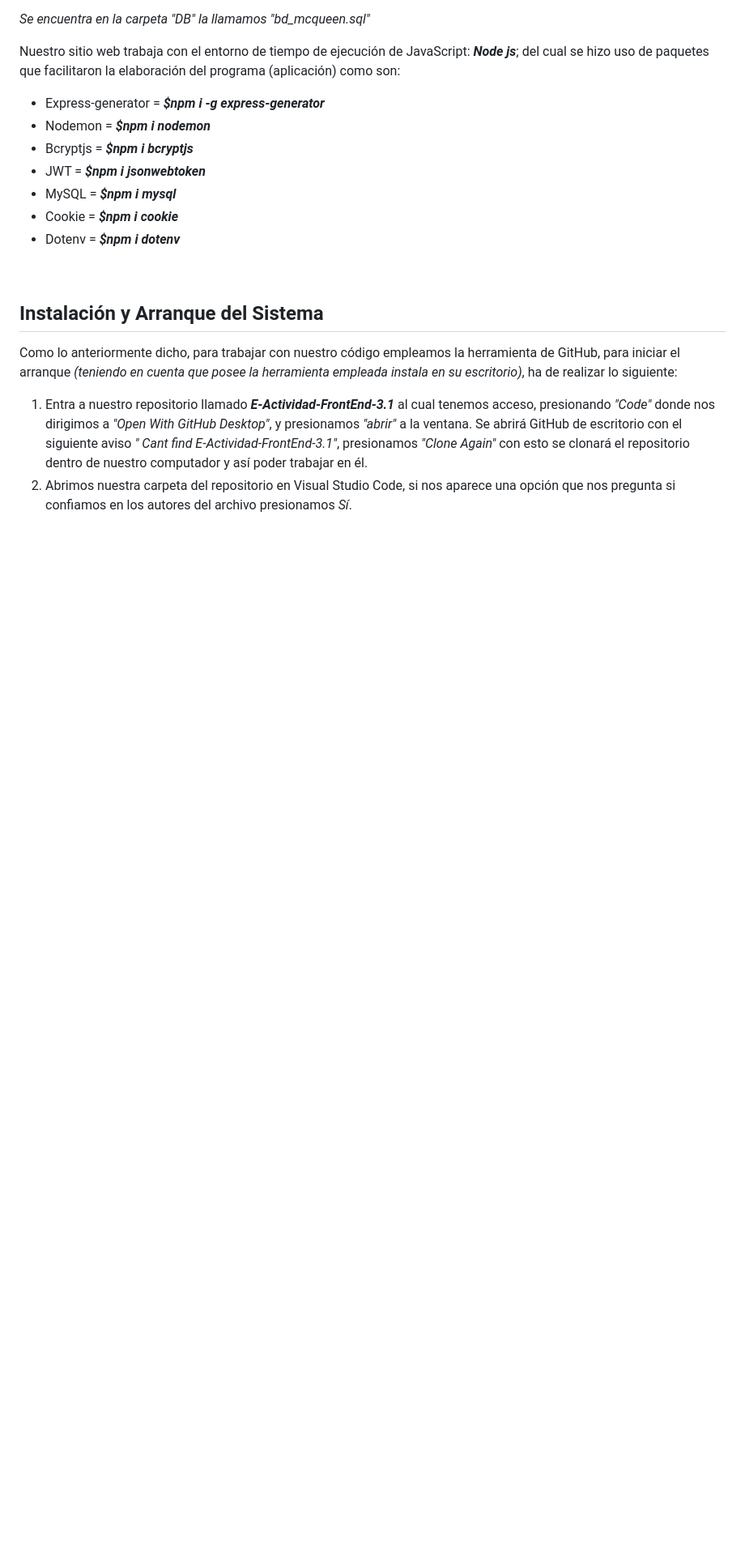
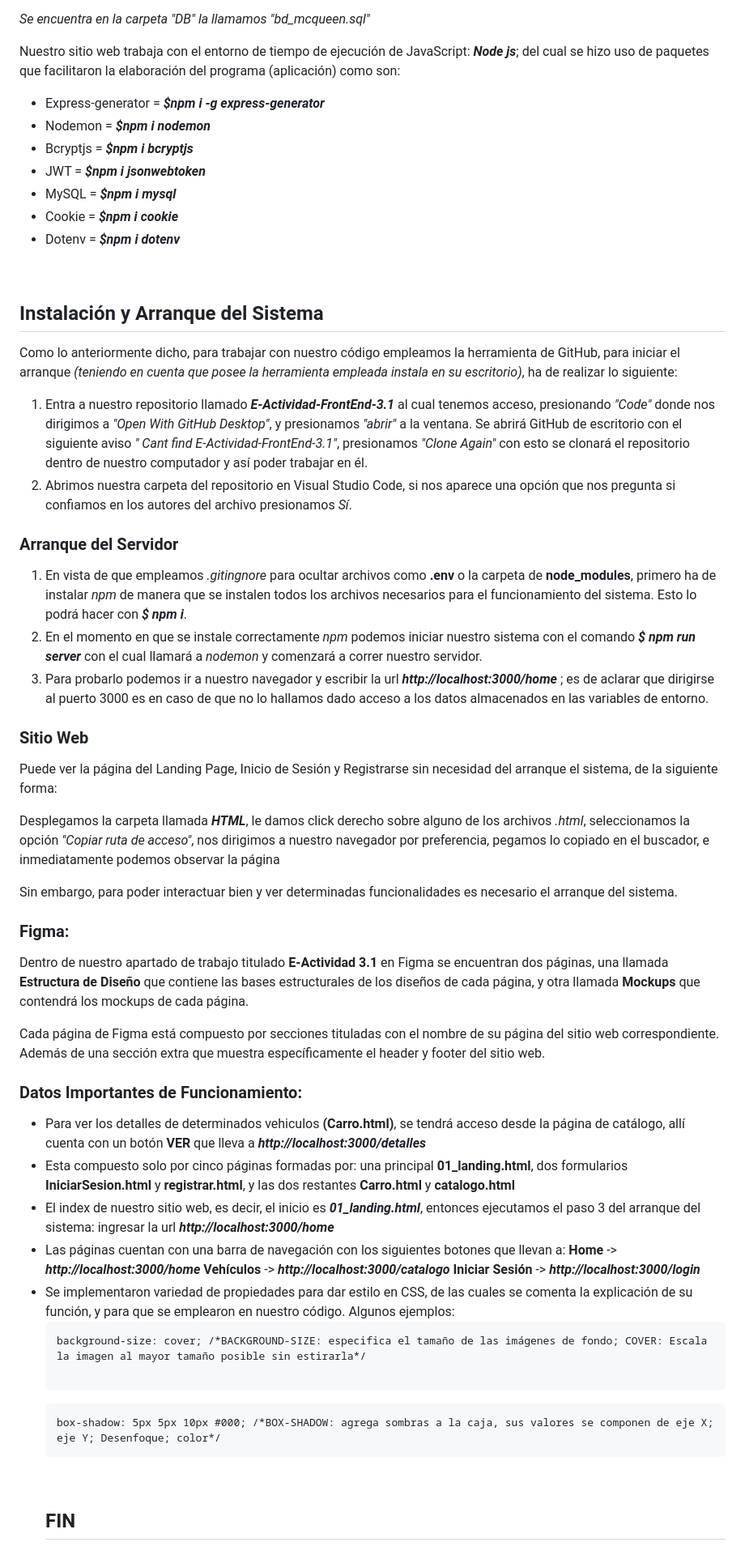
Before and after one commit to Joseeee11/E-Actividad-FrontEnd-3.1, a Markdown page: README.md, the part around the change printed below. Shown: that part at 81% size. Drawn GitHub-style; blank space fills up the shorter version.

Commit message:
Readme.md Parte 2

````diff
--- a/README.md
+++ b/README.md
@@ -41,8 +40,43 @@
 	<li>Cookie  =  <b><i>$npm i cookie</i></b></li>
 	<li>Dotenv  =  <b><i>$npm i dotenv</i></b></li></ul>
 <br>
+
 <h2>Instalación y Arranque del Sistema</h2>
 <p>Como lo anteriormente dicho, para trabajar con nuestro código empleamos la herramienta de GitHub, para iniciar el arranque <i>(teniendo en cuenta que posee la herramienta empleada instala en su escritorio)</i>, ha de realizar lo siguiente:
 </p>
 <ol><li>Entra a nuestro repositorio llamado <b><i>E-Actividad-FrontEnd-3.1</i></b> al cual tenemos acceso, presionando <i> "Code" </i>  donde nos dirigimos a <i>"Open With GitHub Desktop"</i>, y presionamos <i>"abrir"</i> a la ventana. Se abrirá GitHub de escritorio con el siguiente aviso <i>" Cant find E-Actividad-FrontEnd-3.1"</i>, presionamos <i>"Clone Again"</i> con esto se clonará el repositorio dentro de nuestro computador y así poder trabajar en él.</li>
 <li>Abrimos nuestra carpeta del repositorio en Visual Studio Code, si nos aparece una opción que nos pregunta si confiamos en los autores del archivo presionamos <i>Sí</i>.</li></ol>
+<h3>Arranque del Servidor</h3>
+<ol><li>En vista de que empleamos <i>.gitingnore</i> para ocultar archivos como <b>.env</b> o la carpeta de <b>node_modules</b>, primero ha de instalar <i>npm</i> de manera que se instalen todos los archivos necesarios para el funcionamiento del sistema. Esto lo podrá hacer con <i><b>$ npm i</b></i>.</li>
+<li>En el momento en que se instale correctamente <i>npm</i> podemos iniciar nuestro sistema con el comando <i><b>$ npm run server</b></i> con el cual llamará a <i>nodemon</i> y comenzará a correr nuestro servidor.</li>
+<li>Para probarlo podemos ir a nuestro navegador y escribir la url <i><b>http://localhost:3000/home</b></i> ; es de aclarar que dirigirse al puerto 3000 es en caso de que no lo hallamos dado acceso a los datos almacenados en las variables de entorno.</li></ol>
+<h3>Sitio Web</h3>
+<p>Puede ver la página del Landing Page, Inicio de Sesión y Registrarse sin necesidad del arranque el sistema, de la siguiente forma:</p>
+<p>Desplegamos la carpeta llamada <b><i>HTML</i></b>, le damos click derecho sobre alguno de los archivos <i>.html</i>, seleccionamos la opción <i>"Copiar ruta de acceso"</i>, nos dirigimos a nuestro navegador por preferencia, pegamos lo copiado en el buscador, e inmediatamente podemos observar la página</p>
+<p>Sin embargo, para poder interactuar bien y ver determinadas funcionalidades es necesario el arranque del sistema.</p>
+<h3>Figma:</h3>
+<p>Dentro de nuestro apartado de trabajo titulado <b>E-Actividad 3.1</b> en Figma se encuentran dos páginas, una llamada <b>Estructura de Diseño</b> que contiene las bases estructurales de los diseños de cada página, y otra llamada <b>Mockups</b> que contendrá los mockups de cada página.</p>
+<p>Cada página de Figma está compuesto por secciones tituladas con el nombre de su página del sitio web correspondiente. Además de una sección extra que muestra específicamente el header y footer del sitio web.</p>
+<h3>Datos Importantes de Funcionamiento:</h3>
+<ul>
+	<li>Para ver los detalles de determinados vehiculos <b>(Carro.html)</b>, se tendrá acceso desde la página de catálogo, allí cuenta con un botón <b>VER</b> que lleva a <i><b>http://localhost:3000/detalles</b></i></li>
+	<li>Esta compuesto solo por cinco páginas formadas por: una principal <b>01_landing.html</b>, dos formularios <b>IniciarSesion.html</b> y <b>registrar.html</b>, y las dos restantes <b>Carro.html</b> y <b>catalogo.html</b></li>
+	<li>El index de nuestro sitio web, es decir, el inicio es <b><i>01_landing.html</i></b>, entonces ejecutamos el paso 3 del arranque del sistema: ingresar la url <i><b>http://localhost:3000/home</b></i></li>
+	<li>Las páginas cuentan con una barra de navegación con los siguientes botones que llevan a:
+		<b>Home</b> -> <i><b>http://localhost:3000/home</b></i>
+		<b>Vehículos</b> -> <i><b>http://localhost:3000/catalogo</b></i>
+		<b>Iniciar Sesión</b> -> <i><b>http://localhost:3000/login</b></i></li>
+<li>Se implementaron variedad de propiedades para dar estilo en CSS, de las cuales se comenta la explicación de su función, y para que se emplearon en nuestro código. Algunos ejemplos:
+
+```
+background-size: cover; /*BACKGROUND-SIZE: especifica el tamaño de las imágenes de fondo; COVER: Escala la imagen al mayor tamaño posible sin estirarla*/
+
+```
+
+```
+box-shadow: 5px 5px 10px #000; /*BOX-SHADOW: agrega sombras a la caja, sus valores se componen de eje X; eje Y; Desenfoque; color*/
+```
+</li>
+
+<br>
+<h2>FIN</h2>
````
Also changed, not shown: other parts of README.md (+2 -3 lines).
